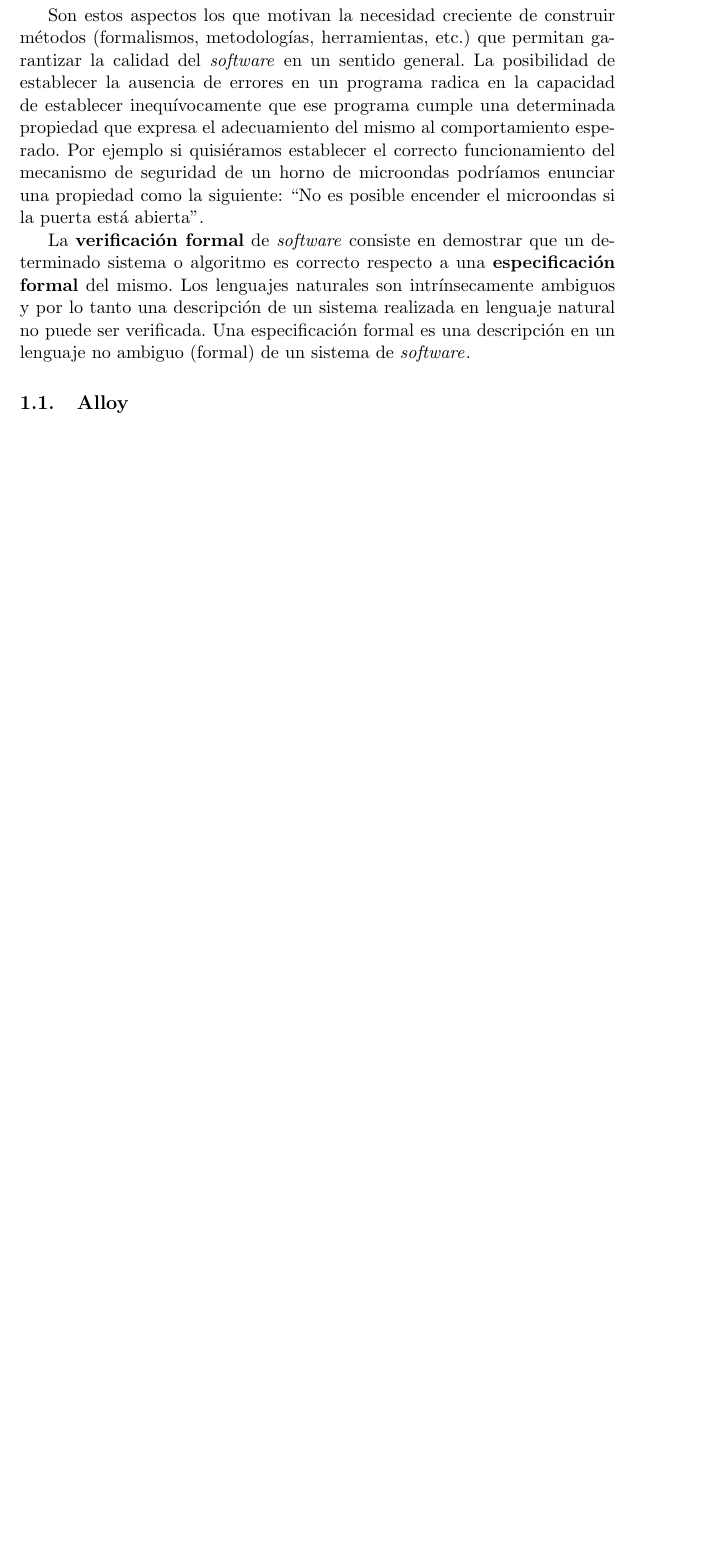
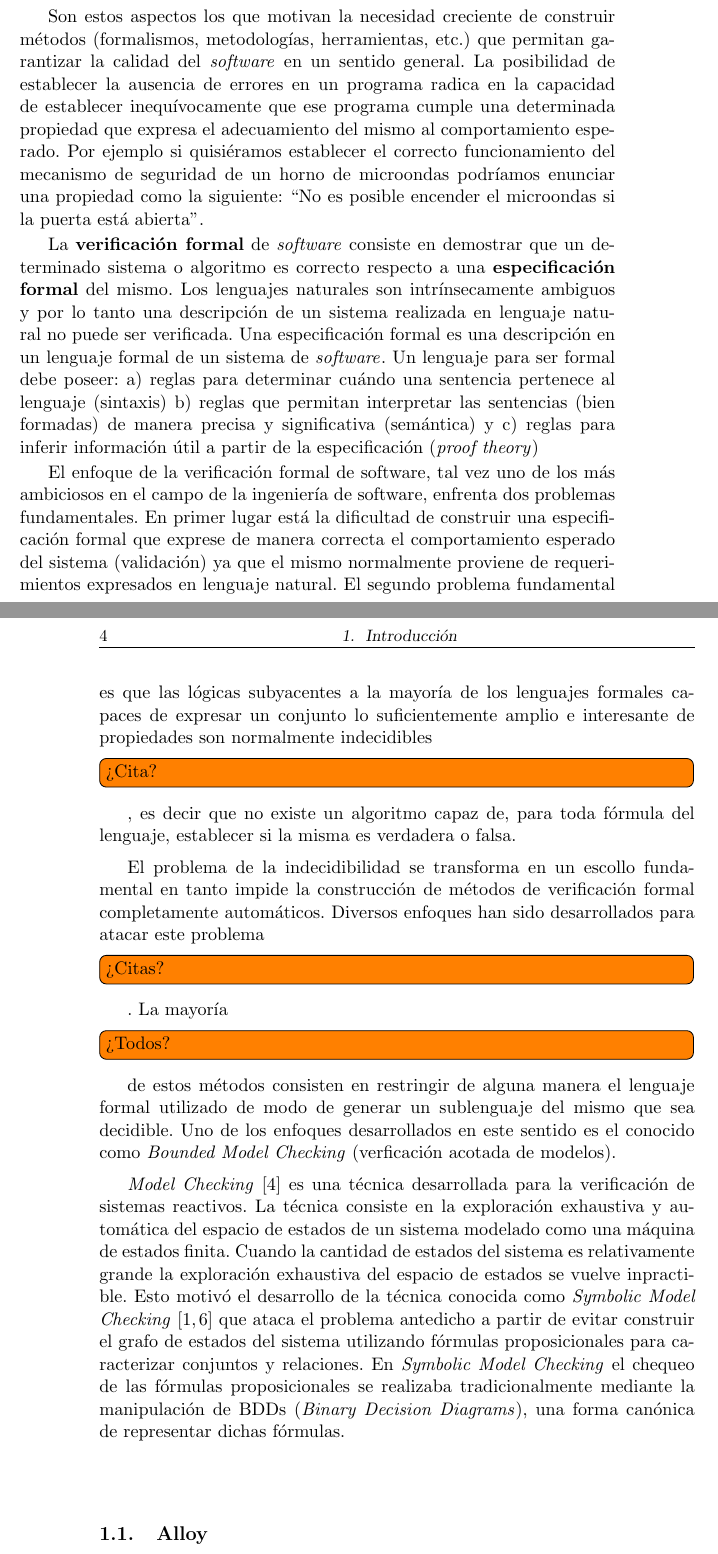
Before and after one commit to ivissani/rfm, a LaTeX thesis (tesis/tesis.tex, which reads tesis/intro.tex): part of page 15 of 27 before the commit and two parts of pages 15 and 16 of 29 after it, the two joined at a grey line, cut so that both start at the same text, the shorter picture padded with empty space. Compiled offline with pdfLaTeX.

Commit message:
Avances en la introducción

```diff
--- a/tesis/intro.tex
+++ b/tesis/intro.tex
@@ -17,19 +17,57 @@ Son estos aspectos los que motivan la necesidad creciente de construir métodos
 (formalismos, metodologías, herramientas, etc.) que permitan garantizar la
 calidad del \soft en un sentido general. La posibilidad de establecer la
 ausencia de errores en un programa radica en la capacidad de establecer
-inequívocamente que ese programa cumple una determinada propiedad que expresa
-el adecuamiento del mismo al comportamiento esperado.
-Por ejemplo si quisiéramos establecer el correcto  funcionamiento del
-mecanismo de seguridad de un horno de microondas podríamos enunciar una
-propiedad como la siguiente: ``No es posible encender el
-microondas si la puerta está abierta''.
+inequívocamente que ese programa cumple una determinada propiedad que expresa el
+adecuamiento del mismo al comportamiento esperado.
+Por ejemplo si quisiéramos establecer el correcto  funcionamiento del mecanismo
+de seguridad de un horno de microondas podríamos enunciar una propiedad como la
+siguiente: ``No es posible encender el microondas si la puerta está abierta''.
 
 La \textbf{verificación formal} de \soft consiste en demostrar que un
 determinado sistema o algoritmo es correcto respecto a una
 \textbf{especificación formal} del mismo. Los lenguajes naturales son
 intrínsecamente ambiguos y por lo tanto una descripción de un sistema realizada
 en lenguaje natural no puede ser verificada. Una especificación formal es una
-descripción en un lenguaje no ambiguo (formal) de un sistema de \soft.
+descripción en un lenguaje formal de un sistema de \soft. Un lenguaje para ser
+formal debe poseer: \begin{inparaenum}[a)] \item reglas para determinar cuándo
+una sentencia pertenece al lenguaje (sintaxis) \item reglas que permitan
+interpretar las sentencias (bien formadas) de manera precisa y significativa
+(semántica) y \item reglas para inferir información útil a partir de la
+especificación (\emph{proof theory})
+\end{inparaenum}
+
+El enfoque de la verificación formal de software, tal vez uno de los más
+ambiciosos en el campo de la ingeniería de software, enfrenta dos problemas
+fundamentales. En primer lugar está la dificultad de construir una
+especificación formal que exprese de manera correcta el comportamiento esperado
+del sistema (validación) ya que el mismo normalmente proviene de requerimientos
+expresados en lenguaje natural. El segundo problema fundamental es que las
+lógicas subyacentes a la mayoría de los lenguajes formales capaces de expresar
+un conjunto lo suficientemente amplio e interesante de propiedades son
+normalmente indecidibles \todo[inline]{¿Cita?}, es decir que no existe un
+algoritmo capaz de, para toda fórmula del lenguaje, establecer si la misma es
+verdadera o falsa.
+
+El problema de la indecidibilidad se transforma en un escollo fundamental en
+tanto impide la construcción de métodos de verificación formal completamente
+automáticos. Diversos enfoques han sido desarrollados para atacar este problema
+\todo[inline]{¿Citas?}. La mayoría \todo[inline]{¿Todos?} de estos métodos
+consisten en restringir de alguna manera el lenguaje formal utilizado de modo de
+generar un sublenguaje del mismo que sea decidible. Uno de los enfoques
+desarrollados en este sentido es el conocido como \bmc
+(verficación acotada de modelos).
+
+\mc \cite{emerson:scp-2_3} es una técnica desarrollada para la verificación de
+sistemas reactivos. La técnica consiste en la exploración exhaustiva y
+automática del espacio de estados de un sistema modelado como una máquina de
+estados finita. Cuando la cantidad de estados del sistema es relativamente
+grande la exploración exhaustiva del espacio de estados se vuelve inpractible.
+Esto motivó el desarrollo de la técnica conocida como \smc \cite{burch:lics90,
+mcmillan93} que ataca el problema antedicho a partir de evitar construir el
+grafo de estados del sistema utilizando fórmulas proposicionales para
+caracterizar conjuntos y relaciones. En \smc el chequeo de las fórmulas
+proposicionales se realizaba tradicionalmente mediante la manipulación de BDDs
+(\bdds), una forma canónica de representar dichas fórmulas.
 
 \section{Alloy}
 
@@ -37,0 +81,3 @@ tanto las propiedades estructurales como operacionales
+\todo{Sarabastaza de Alloy hasta llegar a que se traduce a un problema SAT}
+
+\section{SAT Solving}
--- a/tesis/tesis.tex
+++ b/tesis/tesis.tex
@@ -9,6 +9,7 @@
 \usepackage[colorinlistoftodos, shadow]{todonotes}
 \usepackage{amsmath}
 \usepackage{amsthm}
+\usepackage{paralist}
 % \usepackage[disable]{todonotes}
 
 \begin{document}
@@ -47,6 +48,13 @@ aprendidas}
 
 \theoremstyle{definition}
 \newtheorem{definition}{Definición}[section]
+
+\newcommand{\mc}{\emph{Model Checking}\xspace}
+\newcommand{\smc}{\emph{Symbolic Model Checking}\xspace}
+\newcommand{\bmc}{\emph{Bounded Model Checking}\xspace}
+
+\newcommand{\bdd}{\emph{Binary Decision Diagram}\xspace}
+\newcommand{\bdds}{\emph{Binary Decision Diagrams}\xspace}
 
 \newcommand{\true}{\texttt{TRUE}\xspace}
 \newcommand{\false}{\texttt{FALSE}\xspace}
```
Also changed, not shown: tesis/intro.tex (15 more changed lines).
